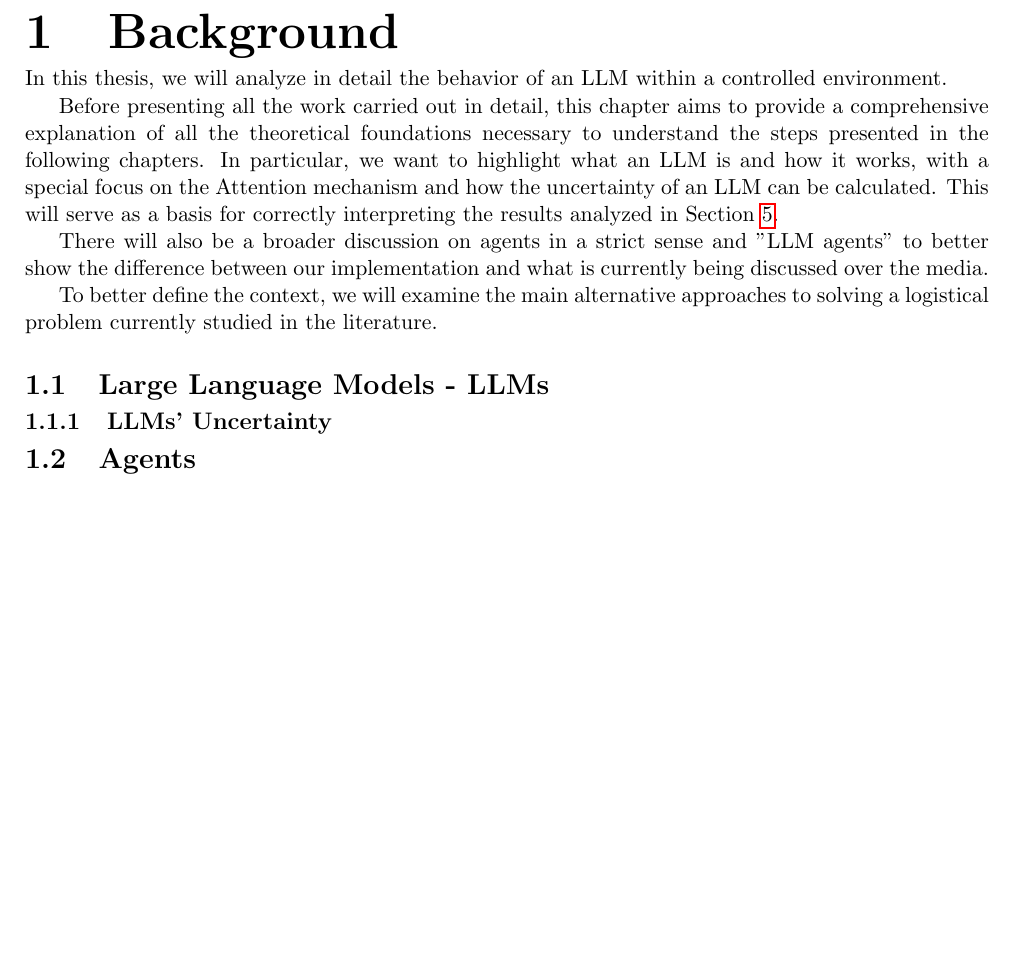
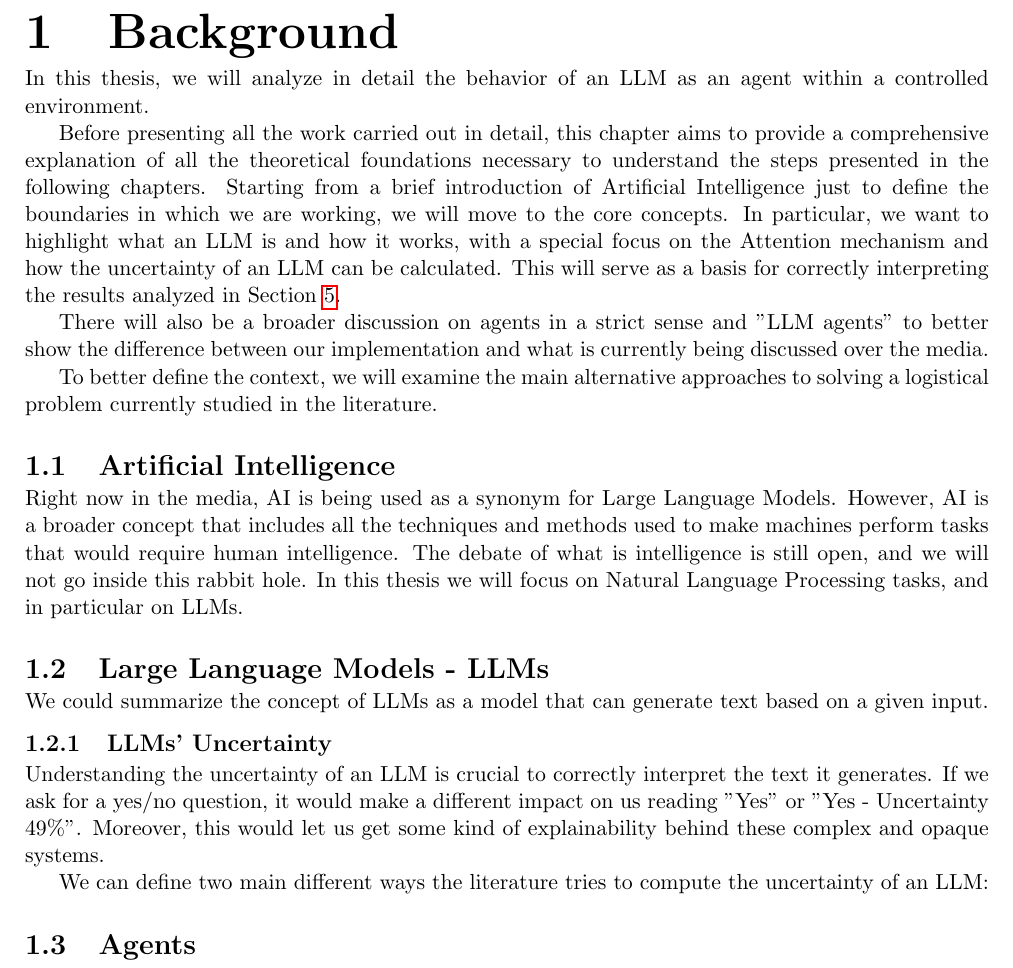
Before and after one commit to davidemodolo/master_thesis, a LaTeX thesis (main.tex, which reads chapters/background.tex): part of page 6 of 13, cut so that both start at the same text, the shorter picture padded with empty space. Compiled offline with pdfLaTeX.

Commit message:
we're a little behind on the schedule, but I need sleep now

```diff
--- a/chapters/background.tex
+++ b/chapters/background.tex
@@ -1,13 +1,15 @@
 \chapter{Background}
 \label{cha:background}
 
-In this thesis, we will analyze in detail the behavior of an LLM within a controlled
-environment.
+In this thesis, we will analyze in detail the behavior of an LLM as an agent within
+a controlled environment.
 
 Before presenting all the work carried out in detail, this chapter aims to
 provide a comprehensive explanation of all the theoretical foundations necessary
-to understand the steps presented in the following chapters. In particular, we
-want to highlight what an LLM is and how it works, with a special focus on the Attention
+to understand the steps presented in the following chapters. Starting from a brief
+introduction of Artificial Intelligence just to define the boundaries in which we
+are working, we will move to the core concepts. In particular, we want to
+highlight what an LLM is and how it works, with a special focus on the Attention
 mechanism and how the uncertainty of an LLM can be calculated. This will serve
 as a basis for correctly interpreting the results analyzed in Section
 \ref{cha:results_discussion}.
@@ -19,11 +21,30 @@ being discussed over the media.
 To better define the context, we will examine the main alternative approaches to
 solving a logistical problem currently studied in the literature.
 
+\section{Artificial Intelligence}
+\label{sec:artificial_intelligence} Right now in the media, AI is being used as
+a synonym for Large Language Models. However, AI is a broader concept that
+includes all the techniques and methods used to make machines perform tasks that
+would require human intelligence. The debate of what is intelligence is still open,
+and we will not go inside this rabbit hole. In this thesis we will focus on Natural
+Language Processing tasks, and in particular on LLMs.
+
 \section{Large Language Models - LLMs}
 \label{sec:large_language_models_llms}
+
+We could summarize the concept of LLMs as a model that can generate text based on
+a given input.
+
 \subsection{LLMs' Uncertainty}
 \label{sub:llms_uncertainty}
 
+Understanding the uncertainty of an LLM is crucial to correctly interpret the
+text it generates. If we ask for a yes/no question, it would make a different
+impact on us reading "Yes" or "Yes - Uncertainty 49\%". Moreover, this would let
+us get some kind of explainability behind these complex and opaque systems.
+
+We can define two main different ways the literature tries to compute the uncertainty
+of an LLM:
 \section{Agents}
 \label{sec:agents}
 \subsection{BDI Architecture}
```
